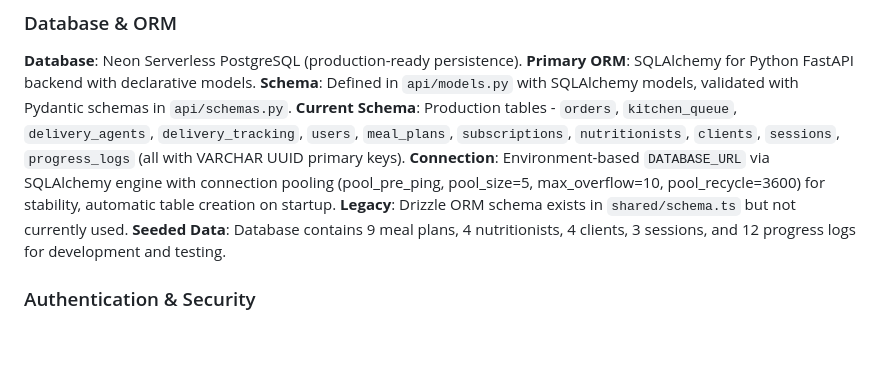
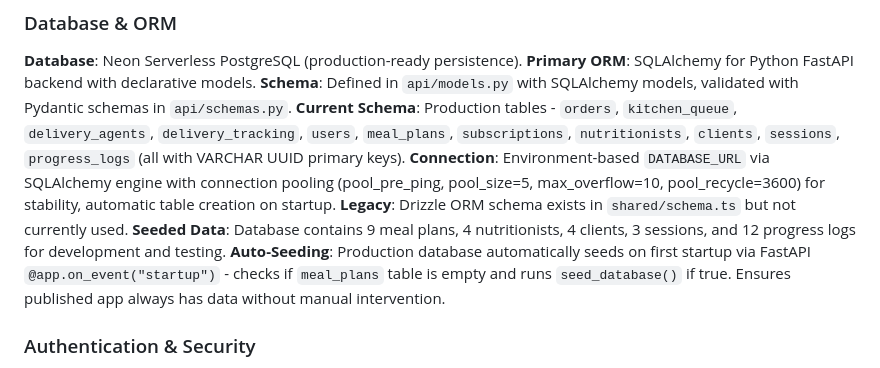
Before and after one commit to Surenash/ZyaeLNutriBox, a Markdown page: replit.md, the part around the change. GitHub-like rendering; blank space fills up the shorter version.

Commit message:
Ensure the database is always populated with initial data
Automatically seed the production database on first startup if it is empty, utilizing FastAPI's startup event.

Replit-Commit-Author: Agent
Replit-Commit-Session-Id: 82137350-bc65-4f03-ac25-2beb68d26fd8
Replit-Commit-Checkpoint-Type: intermediate_checkpoint
Replit-Commit-Screenshot-Url: https://storage.googleapis.com/screenshot-production-us-central1/c4f1d565-233c-4bde-abdf-ba1f744fbb56/82137350-bc65-4f03-ac25-2beb68d26fd8/Itteu9Q

```diff
--- a/replit.md
+++ b/replit.md
@@ -36,6 +36,7 @@ Preferred communication style: Simple, everyday language.
 **Connection**: Environment-based `DATABASE_URL` via SQLAlchemy engine with connection pooling (pool_pre_ping, pool_size=5, max_overflow=10, pool_recycle=3600) for stability, automatic table creation on startup.
 **Legacy**: Drizzle ORM schema exists in `shared/schema.ts` but not currently used.
 **Seeded Data**: Database contains 9 meal plans, 4 nutritionists, 4 clients, 3 sessions, and 12 progress logs for development and testing.
+**Auto-Seeding**: Production database automatically seeds on first startup via FastAPI `@app.on_event("startup")` - checks if `meal_plans` table is empty and runs `seed_database()` if true. Ensures published app always has data without manual intervention.
 
 ### Authentication & Security
 
```
